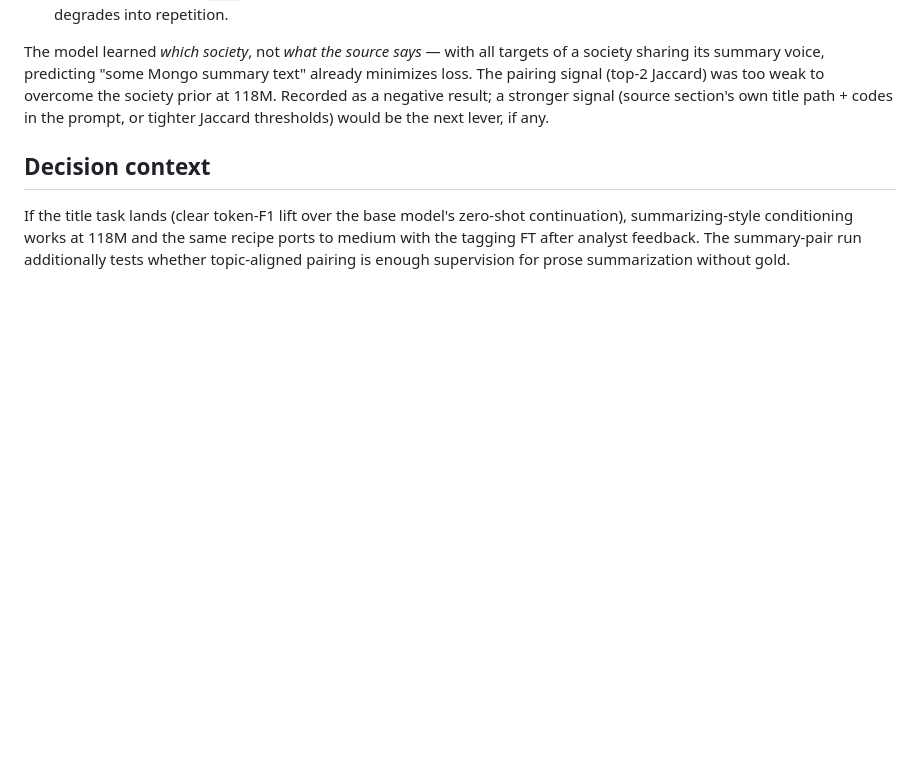
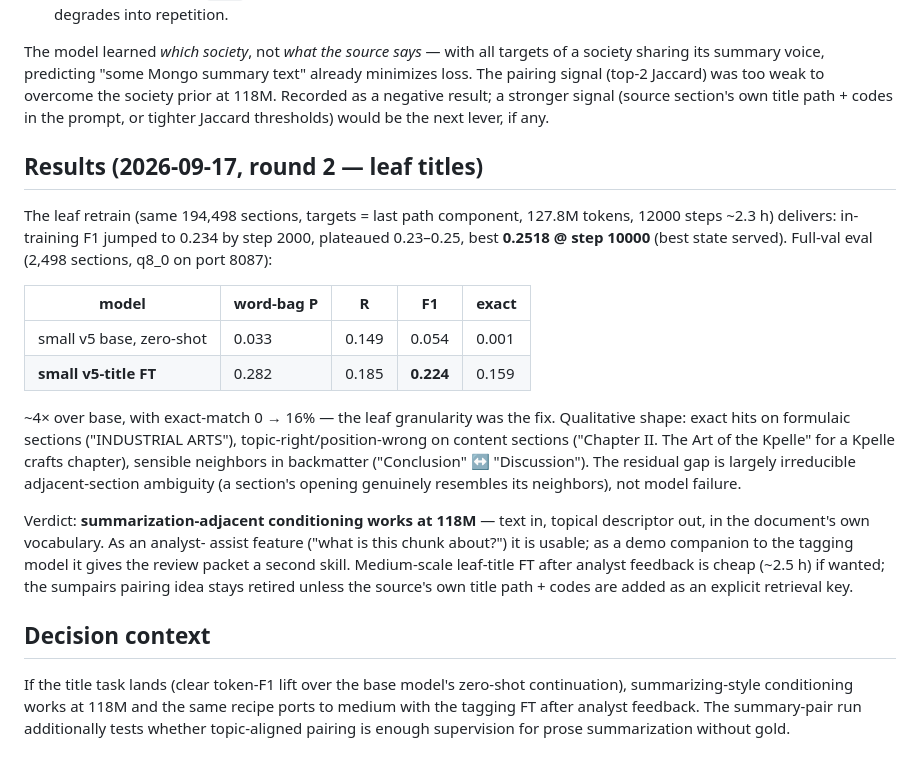
Before and after one commit to anthrowalla/lm-playground, a Markdown page: sumtitle_plan.md, the part around the change. GitHub-like rendering; blank space fills up the shorter version.

Commit message:
docs: leaf-title FT lands - F1 0.224 vs 0.054 base; sumpairs retired

```diff
--- a/sumtitle_plan.md
+++ b/sumtitle_plan.md
@@ -82,6 +82,34 @@ was too weak to overcome the society prior at 118M. Recorded as a negative
 result; a stronger signal (source section's own title path + codes in the
 prompt, or tighter Jaccard thresholds) would be the next lever, if any.
 
+## Results (2026-09-17, round 2 — leaf titles)
+
+The leaf retrain (same 194,498 sections, targets = last path component,
+127.8M tokens, 12000 steps ~2.3 h) delivers: in-training F1 jumped to
+0.234 by step 2000, plateaued 0.23–0.25, best **0.2518 @ step 10000**
+(best state served). Full-val eval (2,498 sections, q8_0 on port 8087):
+
+| model                | word-bag P | R     | **F1**   | exact |
+|----------------------|------------|-------|----------|-------|
+| small v5 base, zero-shot | 0.033 | 0.149 | 0.054 | 0.001 |
+| **small v5-title FT**    | 0.282 | 0.185 | **0.224** | 0.159 |
+
+~4× over base, with exact-match 0 → 16% — the leaf granularity was the
+fix. Qualitative shape: exact hits on formulaic sections
+("INDUSTRIAL ARTS"), topic-right/position-wrong on content sections
+("Chapter II. The Art of the Kpelle" for a Kpelle crafts chapter),
+sensible neighbors in backmatter ("Conclusion" ↔ "Discussion"). The
+residual gap is largely irreducible adjacent-section ambiguity (a
+section's opening genuinely resembles its neighbors), not model failure.
+
+Verdict: **summarization-adjacent conditioning works at 118M** — text in,
+topical descriptor out, in the document's own vocabulary. As an analyst-
+assist feature ("what is this chunk about?") it is usable; as a demo
+companion to the tagging model it gives the review packet a second skill.
+Medium-scale leaf-title FT after analyst feedback is cheap (~2.5 h) if
+wanted; the sumpairs pairing idea stays retired unless the source's own
+title path + codes are added as an explicit retrieval key.
+
 ## Decision context
 
 If the title task lands (clear token-F1 lift over the base model's
```
Also changed, not shown: progress.md (+22 -0 lines).
